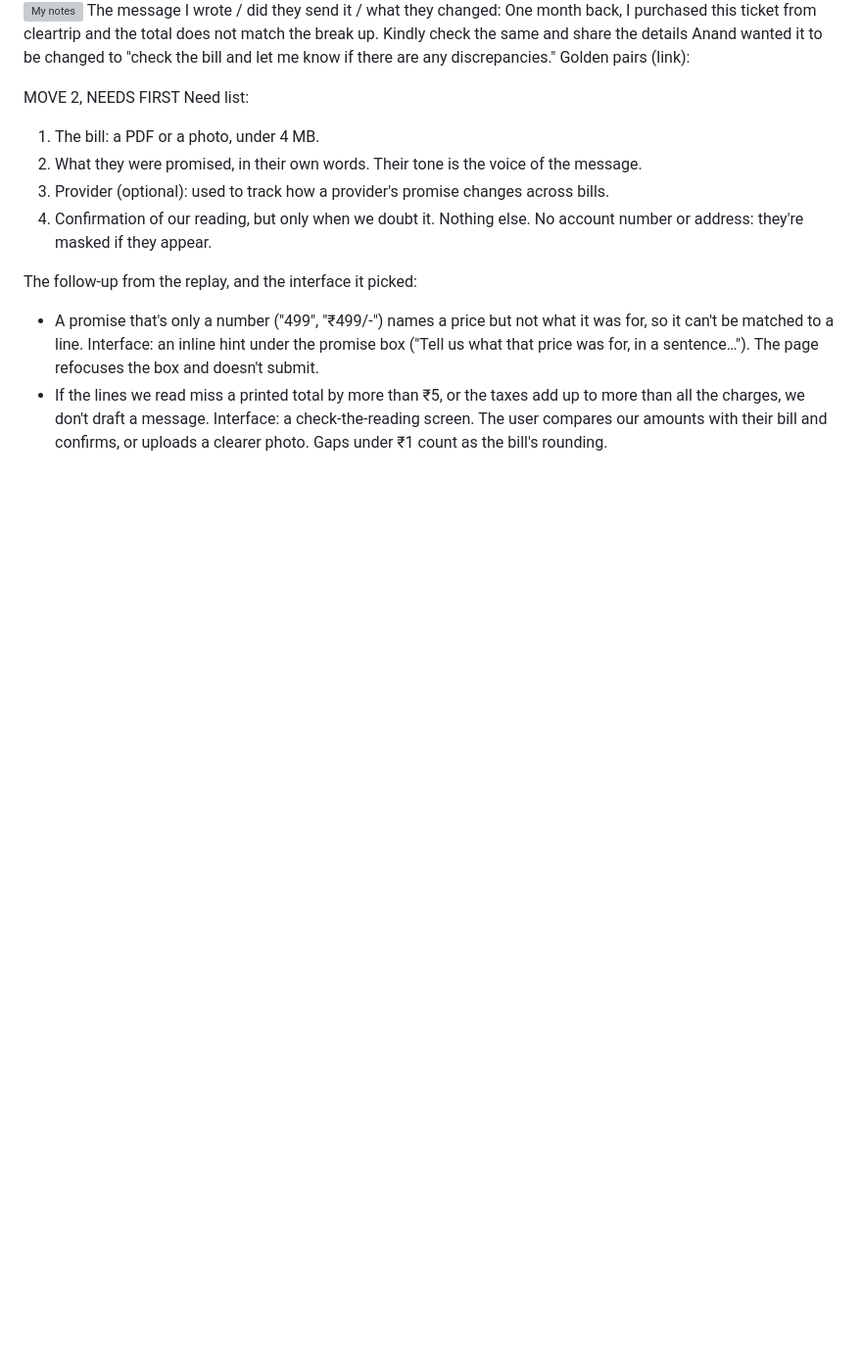
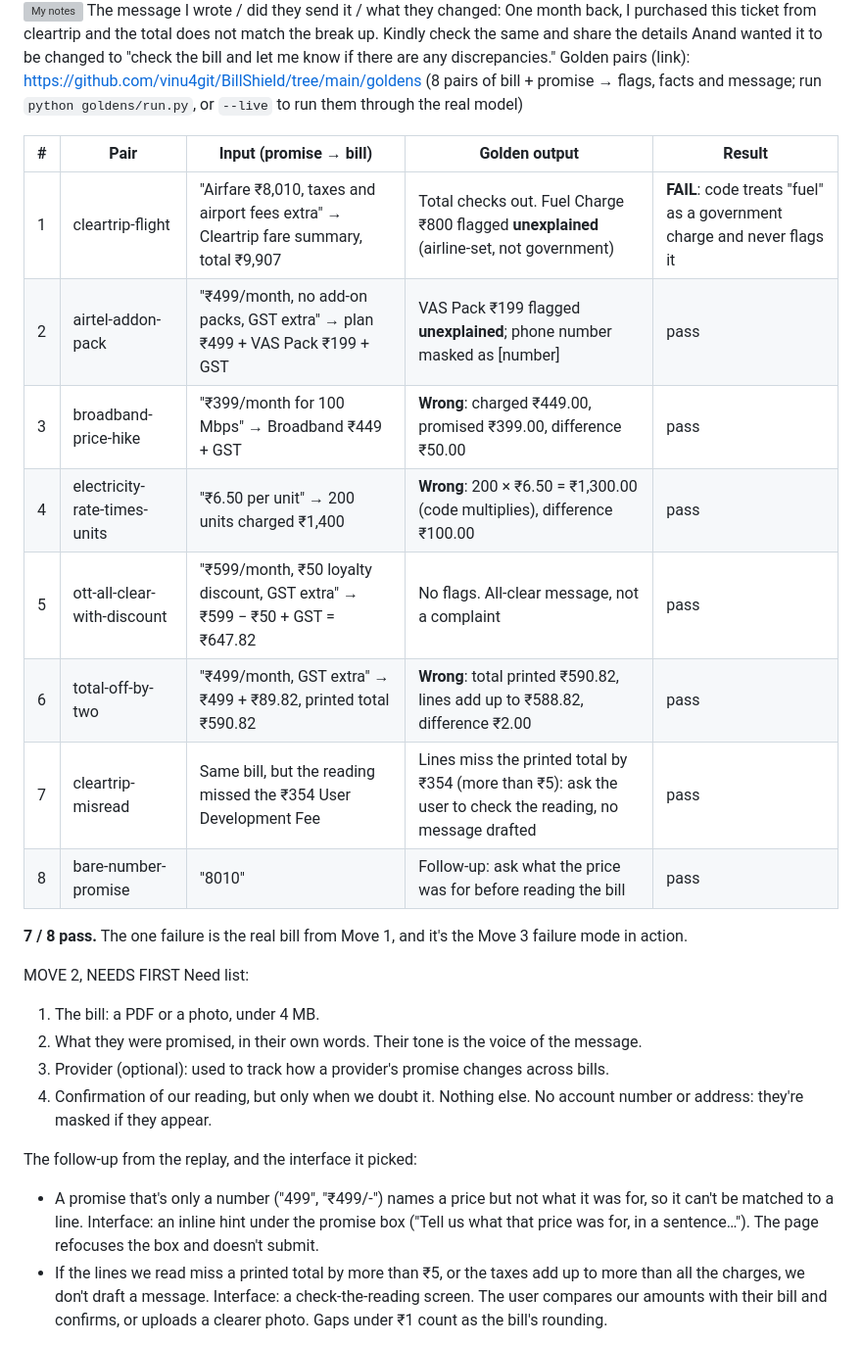
Before and after one commit to vinu4git/BillShield, a Markdown page: SUBMISSION.md, the part around the change. Shown at 98% size. Drawn GitHub-style; blank space fills up the shorter version; grey boxes are pictures that could not be loaded.

Commit message:
Golden pairs

```diff
--- a/SUBMISSION.md
+++ b/SUBMISSION.md
@@ -10,7 +10,20 @@ it was a bill from Anand. My classmate. He had booked an indigo flight. he saw t
 ![My notes](image-1.png)
 The message I wrote / did they send it / what they changed: One month back, I purchased this ticket from cleartrip and the total does not match the break up. Kindly check the same and share the details
 Anand wanted it to be changed to "check the bill and let me know if there are any discrepancies."
-Golden pairs (link):
+Golden pairs (link): https://github.com/vinu4git/BillShield/tree/main/goldens (8 pairs of bill + promise → flags, facts and message; run `python goldens/run.py`, or `--live` to run them through the real model)
+
+| # | Pair | Input (promise → bill) | Golden output | Result |
+|---|---|---|---|---|
+| 1 | cleartrip-flight | "Airfare ₹8,010, taxes and airport fees extra" → Cleartrip fare summary, total ₹9,907 | Total checks out. Fuel Charge ₹800 flagged **unexplained** (airline-set, not government) | **FAIL**: code treats "fuel" as a government charge and never flags it |
+| 2 | airtel-addon-pack | "₹499/month, no add-on packs, GST extra" → plan ₹499 + VAS Pack ₹199 + GST | VAS Pack ₹199 flagged **unexplained**; phone number masked as [number] | pass |
+| 3 | broadband-price-hike | "₹399/month for 100 Mbps" → Broadband ₹449 + GST | **Wrong**: charged ₹449.00, promised ₹399.00, difference ₹50.00 | pass |
+| 4 | electricity-rate-times-units | "₹6.50 per unit" → 200 units charged ₹1,400 | **Wrong**: 200 × ₹6.50 = ₹1,300.00 (code multiplies), difference ₹100.00 | pass |
+| 5 | ott-all-clear-with-discount | "₹599/month, ₹50 loyalty discount, GST extra" → ₹599 − ₹50 + GST = ₹647.82 | No flags. All-clear message, not a complaint | pass |
+| 6 | total-off-by-two | "₹499/month, GST extra" → ₹499 + ₹89.82, printed total ₹590.82 | **Wrong**: total printed ₹590.82, lines add up to ₹588.82, difference ₹2.00 | pass |
+| 7 | cleartrip-misread | Same bill, but the reading missed the ₹354 User Development Fee | Lines miss the printed total by ₹354 (more than ₹5): ask the user to check the reading, no message drafted | pass |
+| 8 | bare-number-promise | "8010" | Follow-up: ask what the price was for before reading the bill | pass |
+
+**7 / 8 pass.** The one failure is the real bill from Move 1, and it's the Move 3 failure mode in action.
 
 MOVE 2, NEEDS FIRST
 Need list:
```
